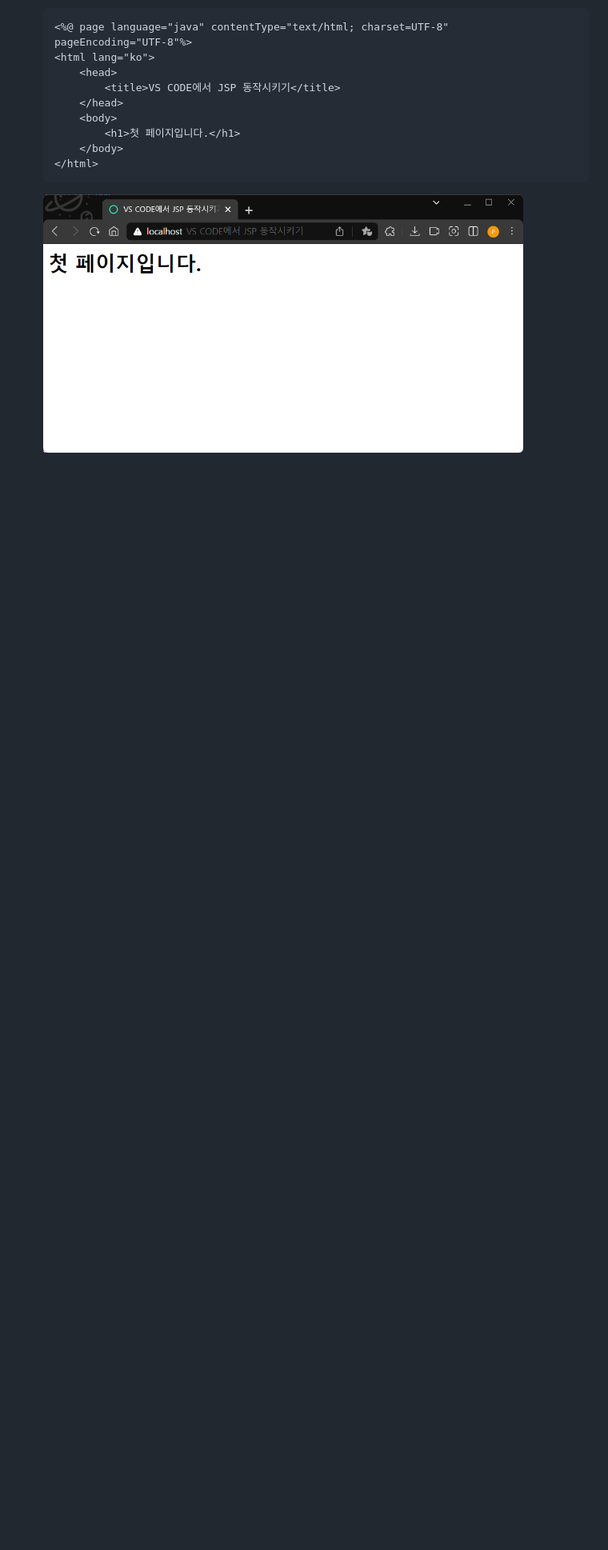
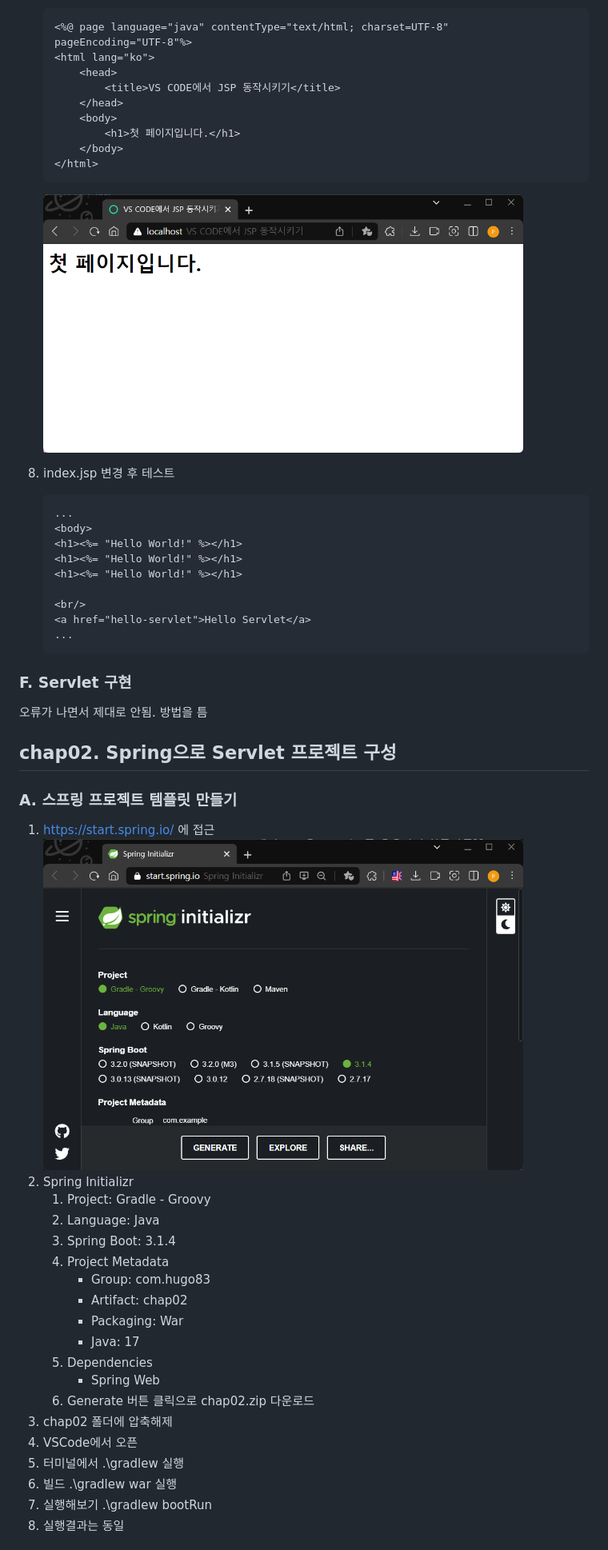
Before and after one commit to hugoMGSung/study-springboot, a Markdown page: README.md, the part around the change printed below. Shown: that part at 80% size. Drawn GitHub-style; blank space fills up the shorter version.

Commit message:
이러면 되지

````diff
--- a/README.md
+++ b/README.md
@@ -94,3 +94,43 @@ study-springboot
 
 	<img src="https://raw.githubusercontent.com/hugoMGSung/study-springboot/main/images/sb0019.png" width="600">
 
+8. index.jsp 변경 후 테스트
+	```html
+	...
+	<body>
+	<h1><%= "Hello World!" %></h1>
+	<h1><%= "Hello World!" %></h1>
+	<h1><%= "Hello World!" %></h1>
+
+	<br/>
+	<a href="hello-servlet">Hello Servlet</a>
+	...
+	```
+
+### F. Servlet 구현
+오류가 나면서 제대로 안됨. 방법을 틈
+
+## chap02. Spring으로 Servlet 프로젝트 구성
+
+### A. 스프링 프로젝트 템플릿 만들기
+1. https://start.spring.io/ 에 접근
+	<img src="https://raw.githubusercontent.com/hugoMGSung/study-springboot/main/images/sb0021.png" width="600">
+2. Spring Initializr
+	1. Project: Gradle - Groovy
+	2. Language: Java
+	3. Spring Boot: 3.1.4
+	4. Project Metadata
+		- Group: com.hugo83
+		- Artifact: chap02
+		- Packaging: War
+		- Java: 17
+	5. Dependencies
+		- Spring Web
+	6. Generate 버튼 클릭으로 chap02.zip 다운로드
+3. chap02 폴더에 압축해제
+4. VSCode에서 오픈
+5. 터미널에서 .\gradlew 실행
+6. 빌드 .\gradlew war 실행
+7. 실행해보기 .\gradlew bootRun
+8. 실행결과는 동일
+
````
Also changed, not shown: other parts of README.md (+9 -0 lines).
